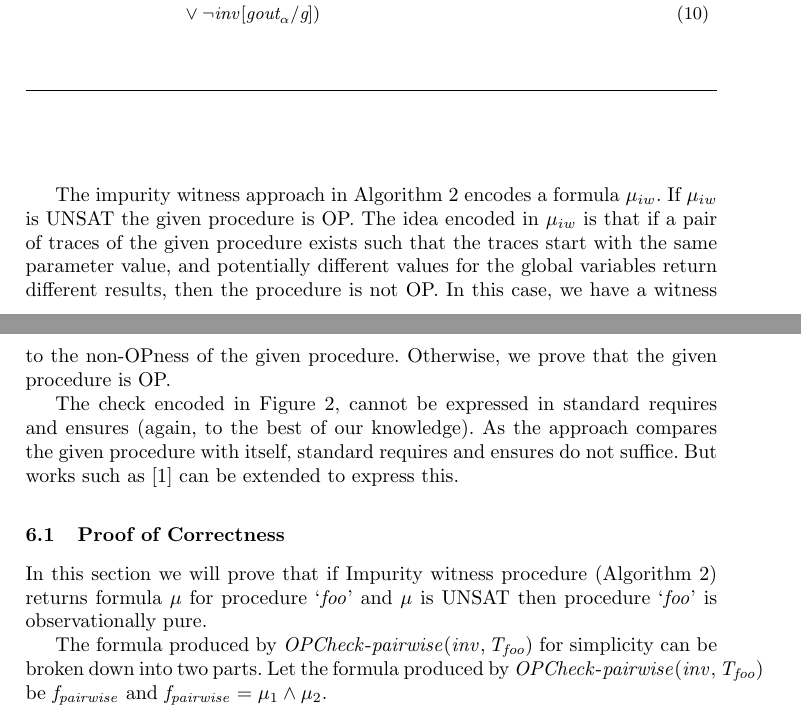
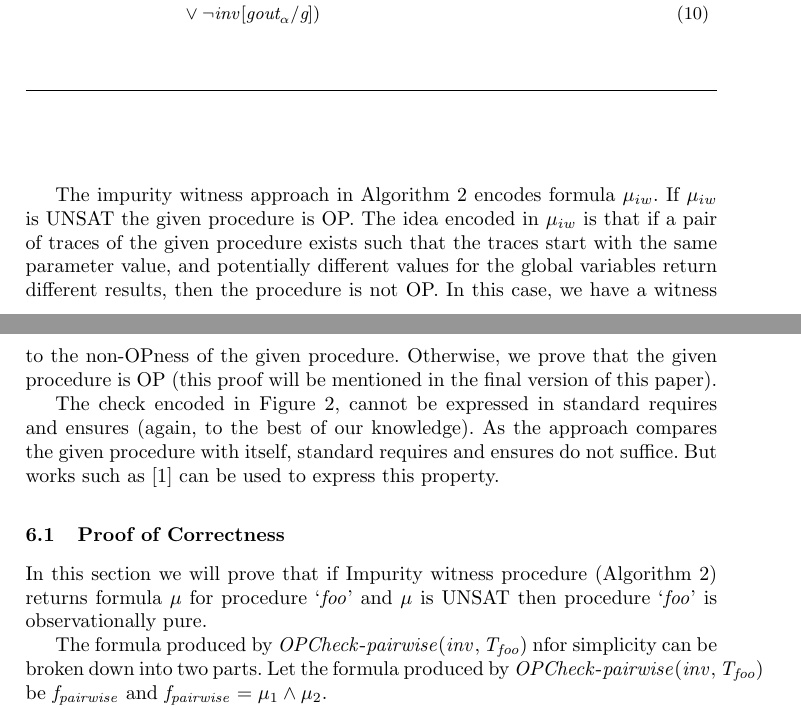
Before and after one commit to himanshu8958/opurity, a LaTeX thesis (main.tex): two parts of pages 12 and 13 of 19, joined at a grey line, cut so that both start at the same text. Compiled offline with pdfLaTeX.

Commit message:
small changes

```diff
--- a/main.tex
+++ b/main.tex
@@ -1091,20 +1091,21 @@ $(\atEntry{\trace}, \F) \satisfies \inv$ then,\\ $\return{\trace} =
 \end{figure}
 
 The impurity witness approach in
-Algorithm~\ref{algo:pairwiseOPcheckCombined} encodes a formula
+Algorithm~\ref{algo:pairwiseOPcheckCombined} encodes formula
 $\formula_{iw}$. If $\formula_{iw}$ is UNSAT the given procedure is
 OP. The idea encoded in $\formula_{iw}$ is that if a pair of traces of
 the given procedure exists such that the traces start with the same
 parameter value, and potentially different values for the global
 variables return different results, then the procedure is not OP. In
 this case, we have a witness to the non-OPness of the given
-procedure. Otherwise, we prove that the given procedure is OP.
+procedure. Otherwise, we prove that the given procedure is OP (this
+proof will be mentioned in the final version of this paper).
 
 The check encoded in Figure~\ref{algo:pairwiseOPcheckCombined}, cannot
 be expressed in standard requires and ensures (again, to the best of
 our knowledge). As the approach compares the given procedure with
 itself, standard requires and ensures do not suffice. But works such as
-\cite{lahiri2013differential} can be extended to express this.
+\cite{lahiri2013differential} can be used to express this property.
 
 \subsection{Proof of Correctness}
 In this section we will prove that if Impurity witness procedure
@@ -1113,7 +1114,7 @@ $\formula$ for procedure `\foo' and $\formula$ is UNSAT then procedure
 `\foo' is observationally pure.
 
 The formula produced by $\OPCheckA \mi{(\inv, \pathCondition)}$
-for \label{opcheckBreakdown} simplicity can be broken down into two
+nfor \label{opcheckBreakdown} simplicity can be broken down into two
 parts. Let the formula produced by $\OPCheckA \mi{(\inv,
   \pathCondition)}$ be $\pairFormula$ and $\pairFormula = \formula_1
 \wedge \formula_2$.\\
```
